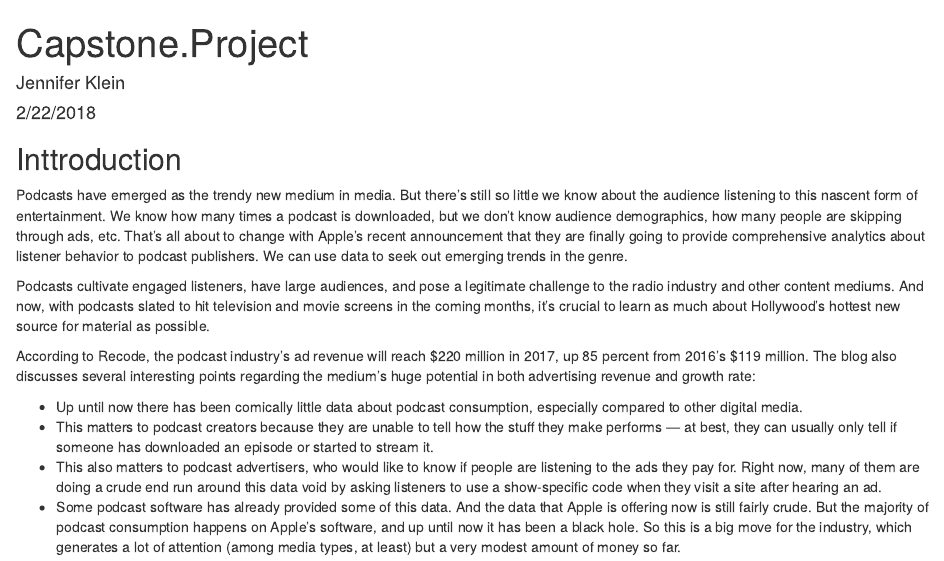
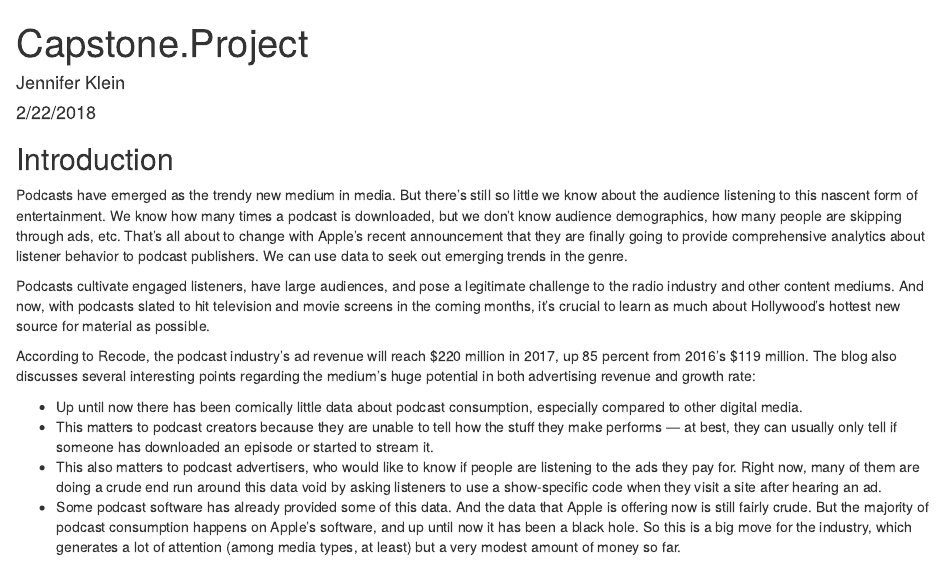
Before and after one commit to jlk12/capstone-media, an R Markdown document (Capstone.Project.Rmd): the page in a window 1100 px wide, from its top. Rendered offline with R 4.5, knitr and Pandoc, with nearby package versions; some code elsewhere in the file could not run offline.

Commit message:
Update Capstone.Project.Rmd

```diff
--- a/Capstone.Project.Rmd
+++ b/Capstone.Project.Rmd
@@ -4,7 +4,7 @@ author: "Jennifer Klein"
 date: "2/22/2018"
 output: html_document
 ---
-## Inttroduction
+## Introduction
 
 Podcasts have emerged as the trendy new medium in media. But there’s still so little we know about the audience listening to this nascent form of entertainment. We know how many times a podcast is downloaded, but we don’t know audience demographics, how many people are skipping through ads, etc. That’s all about to change with Apple’s recent announcement that they are finally going to provide comprehensive analytics about listener behavior to podcast publishers. We can use data to seek out emerging trends in the genre.
 
```
